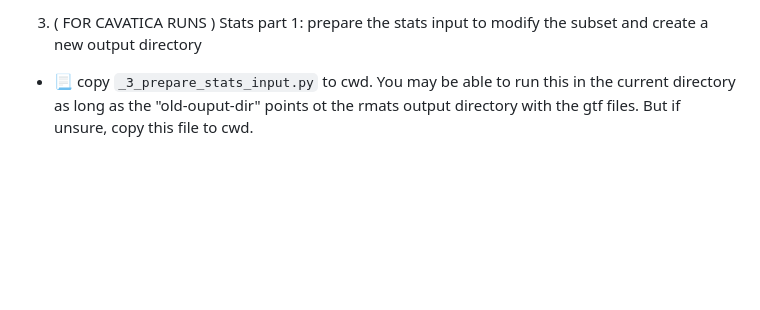
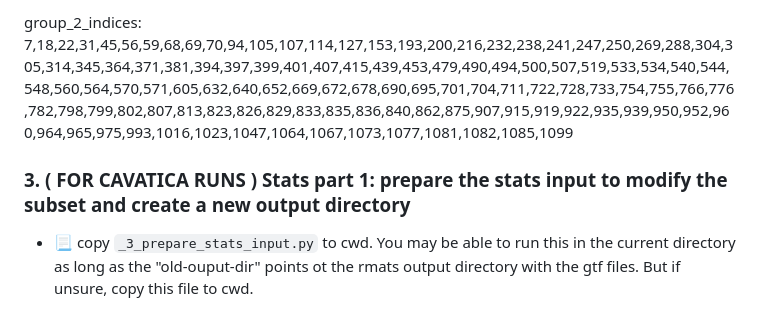
Before and after one commit to jeneaadams/COG-pediatric-aml, a Markdown page: notebook/2023-JAN-12.md, the part around one of its changes. GitHub-like rendering; blank space fills up the shorter version.

````diff
--- a/notebook/2023-JAN-12.md
+++ b/notebook/2023-JAN-12.md
@@ -99,6 +104,10 @@ python /mnt/isilon/xing_lab/aspera/adamsj/kfAML_BAMs/_2_csv_indices_from_bams.py
 
 
-3. ( FOR CAVATICA RUNS ) Stats part 1: prepare the stats input to modify the subset and create a new output directory
+group_2_indices: 7,18,22,31,45,56,59,68,69,70,94,105,107,114,127,153,193,200,216,232,238,241,247,250,269,288,304,305,314,345,364,371,381,394,397,399,401,407,415,439,453,479,490,494,500,507,519,533,534,540,544,548,560,564,570,571,605,632,640,652,669,672,678,690,695,701,704,711,722,728,733,754,755,766,776,782,798,799,802,807,813,823,826,829,833,835,836,840,862,875,907,915,919,922,935,939,950,952,960,964,965,975,993,1016,1023,1047,1064,1067,1073,1077,1081,1082,1085,1099
+
+
+
+### 3. ( FOR CAVATICA RUNS ) Stats part 1: prepare the stats input to modify the subset and create a new output directory
   - 📃 copy ```_3_prepare_stats_input.py``` to cwd. You may be able to run this in the current directory as long as the "old-ouput-dir" points ot the rmats output directory with the gtf files. But if unsure, copy this file to cwd.
 
 Example
````
Also changed, not shown: other parts of notebook/2023-JAN-12.md (+19 -10 lines).
